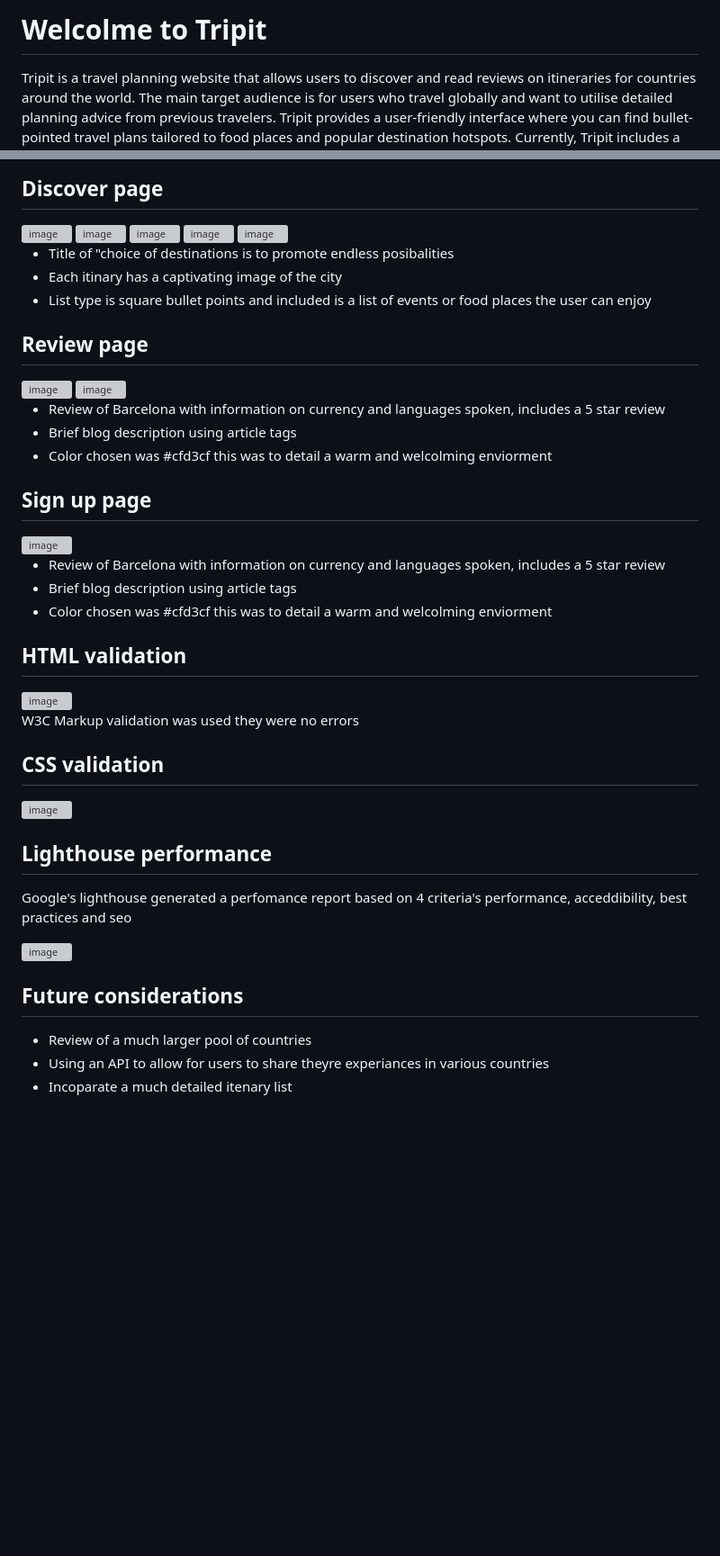
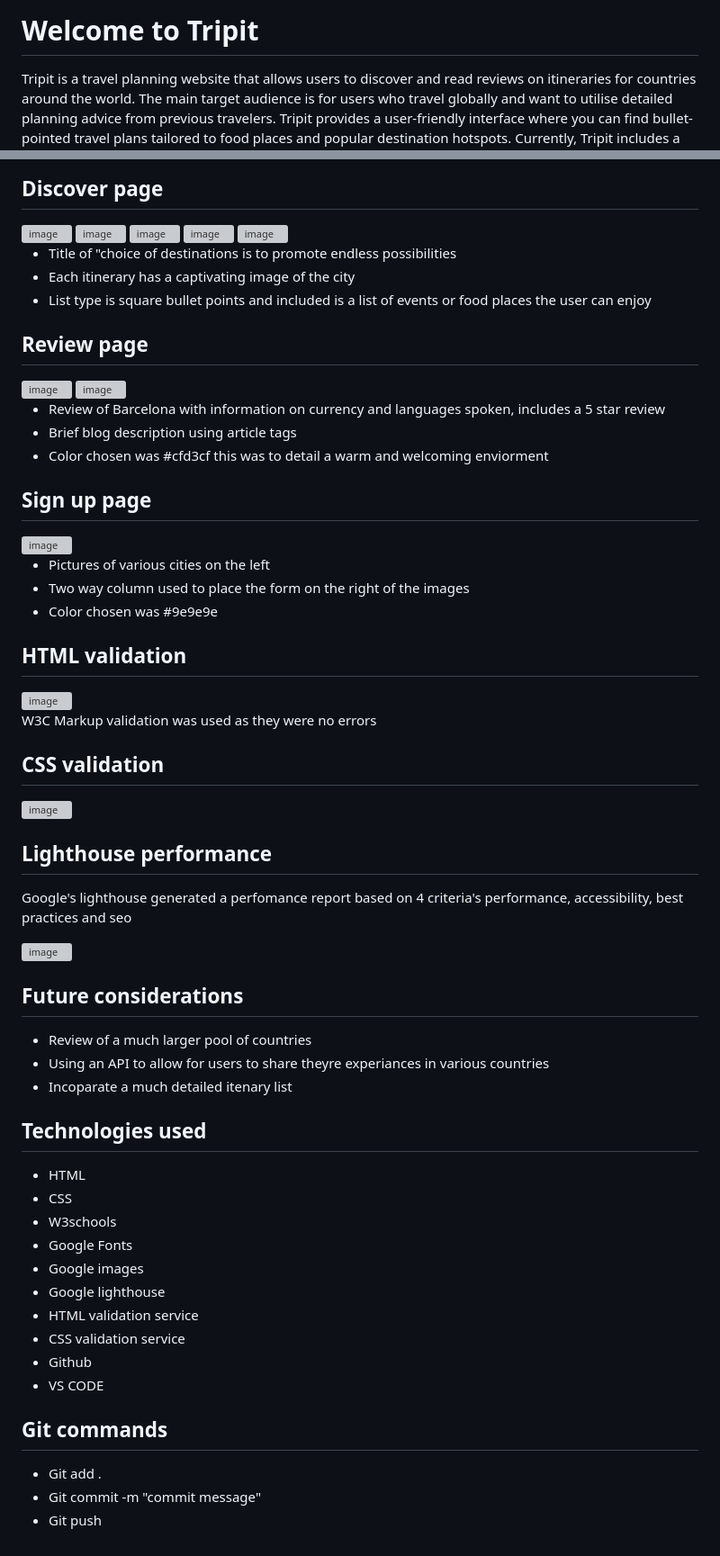
Before and after one commit to Localabduweli/Trip-project, a Markdown page: README.md, 2 parts joined by grey strips. Shown: that part at 90% size. Drawn GitHub-style; blank space fills up the shorter version; grey boxes are pictures that could not be loaded.

```diff
--- a/README.md
+++ b/README.md
@@ -1,4 +1,4 @@
-<h1>Welcolme to Tripit</h1>
+<h1>Welcome to Tripit</h1>
 <p>Tripit is a travel planning website that allows users to discover and read reviews on itineraries for countries around the world. The main target audience is for users who travel globally and want to utilise detailed planning advice from previous travelers. Tripit provides a user-friendly interface where you can find bullet-pointed travel plans tailored to food places and popular destination hotspots. Currently, Tripit includes a list of countries in Europe, ranging from Paris to Instanbul.</p>
 
 <h2>Table of contents</h2>
@@ -26,8 +26,8 @@
 <img width="400%" height="400%" alt="image" src="https://github.com/Localabduweli/Trip-project/assets/149704850/4920c125-22db-4c0f-8535-39ffaafe1a5f">
 
 <ul>
-  <li>Title of "choice of destinations is to promote endless posibalities </li>
-  <li>Each itinary has a captivating image of the city</li>
+  <li>Title of "choice of destinations is to promote endless possibilities </li>
+  <li>Each itinerary has a captivating image of the city</li>
   <li>List type is square bullet points and included is a list of events or food places the user can enjoy </li>
 </ul>
 
@@ -38,27 +38,27 @@
 <ul>
   <li>Review of Barcelona with information on currency and languages spoken, includes a 5 star review </li>
   <li>Brief blog description using article tags</li>
-  <li>Color chosen was #cfd3cf this was to detail a warm and welcolming enviorment </li>
+  <li>Color chosen was #cfd3cf this was to detail a warm and welcoming enviorment </li>
 </ul>
 
 <h2>Sign up page</h2>
 <img width="400%" height="400%" alt="image" src="https://github.com/Localabduweli/Trip-project/assets/149704850/36a3b959-b5c8-426a-abaf-93dd19425d83">
 
 <ul>
-  <li>Review of Barcelona with information on currency and languages spoken, includes a 5 star review </li>
-  <li>Brief blog description using article tags</li>
-  <li>Color chosen was #cfd3cf this was to detail a warm and welcolming enviorment </li>
+  <li>Pictures of various cities on the left </li>
+  <li>Two way column used to place the form on the right of the images</li>
+  <li>Color chosen was #9e9e9e </li>
 </ul>
 
 <h2>HTML validation</h2>
 <img  width="400%" height="400%" alt="image" src="https://github.com/Localabduweli/Trip-project/assets/149704850/08265cb7-de84-41b1-88b1-8f02474176be">
-<P>W3C Markup validation was used they were no errors </P>
+<P>W3C Markup validation was used as they were no errors </P>
 
 <h2>CSS validation</h2>
 <img width="400%" height="400%" alt="image" src="https://github.com/Localabduweli/Trip-project/assets/149704850/efac4f9b-b01e-48a6-9833-c9fdd4e17dd9">
 
 <h2>Lighthouse performance</h2>
-<p>Google's lighthouse generated a perfomance report based on 4 criteria's performance, acceddibility, best practices and seo</p>
+<p>Google's lighthouse generated a perfomance report based on 4 criteria's performance, accessibility, best practices and seo</p>
 <img width="400%" height="400%" alt="image" src="https://github.com/Localabduweli/Trip-project/assets/149704850/c558a924-0fcd-4cd3-90c9-05290bb2e3c1">
 
 <h2>Future considerations</h2>
@@ -67,3 +67,24 @@
   <li>Using an API to allow for users to share theyre experiances in various countries</li>
   <li> Incoparate a much detailed itenary list </li>
 </ul>
+
+<h2>Technologies used </h2>
+<ul>
+  <li>HTML</li>
+  <li>CSS</li>
+  <li>W3schools</li>
+  <li>Google Fonts</li>
+  <li>Google images </li>
+  <li>Google lighthouse</li>
+  <li>HTML validation service</li>
+  <li>CSS validation service</li>
+  <li>Github</li>
+  <li>VS CODE</li>
+  </ul>
+
+  <h2>Git commands</h2>
+  <ul>
+    <li>Git add .</li>
+    <li>Git commit -m "commit message"</li>
+    <li>Git push</li>
+  </ul>
```
